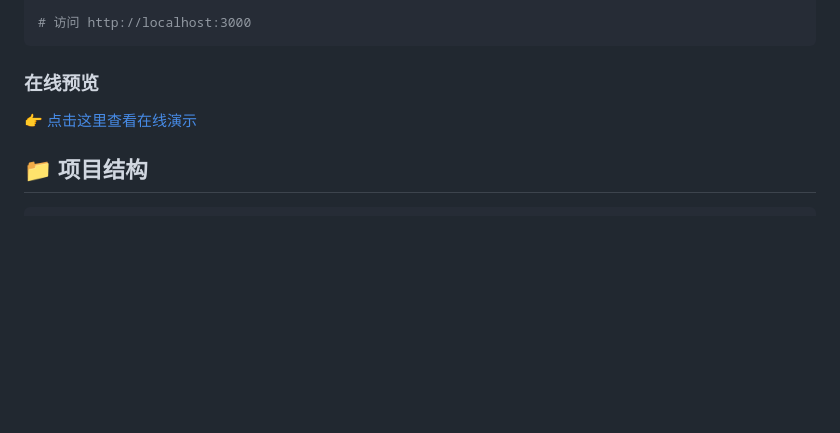
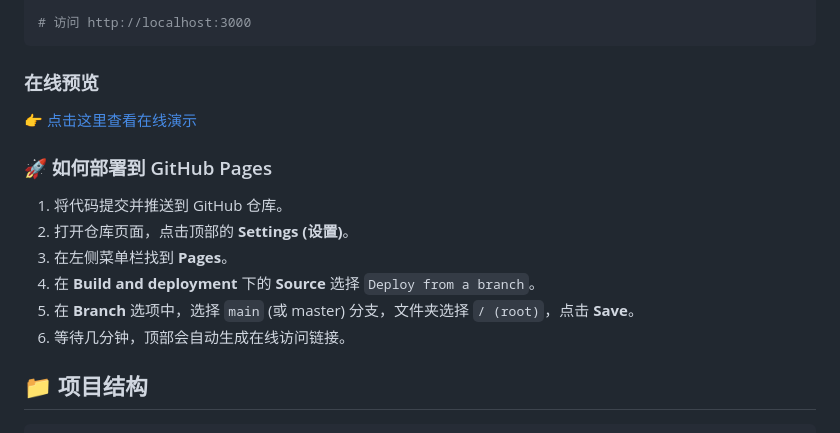
Before and after one commit to fangyanwei/ChristmasTree, a Markdown page: README.md, the part around the change. Rendered like a GitHub page; blank space fills up the shorter version.

Commit message:
docs: 更新 README.md 文档

````diff
--- a/README.md
+++ b/README.md
@@ -65,6 +65,15 @@ npx serve .
 ### 在线预览
 👉 [点击这里查看在线演示](https://your-username.github.io/christmas-tree/)
 
+### 🚀 如何部署到 GitHub Pages
+
+1. 将代码提交并推送到 GitHub 仓库。
+2. 打开仓库页面，点击顶部的 **Settings (设置)**。
+3. 在左侧菜单栏找到 **Pages**。
+4. 在 **Build and deployment** 下的 **Source** 选择 `Deploy from a branch`。
+5. 在 **Branch** 选项中，选择 `main` (或 master) 分支，文件夹选择 `/ (root)`，点击 **Save**。
+6. 等待几分钟，顶部会自动生成在线访问链接。
+
 ## 📁 项目结构
 ```
 Test/
````
